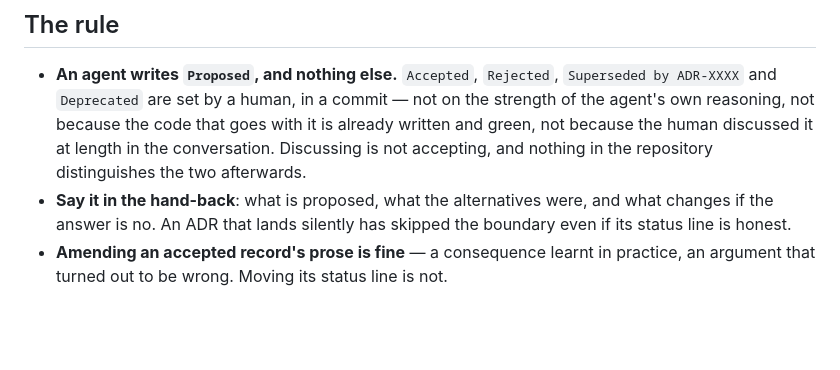
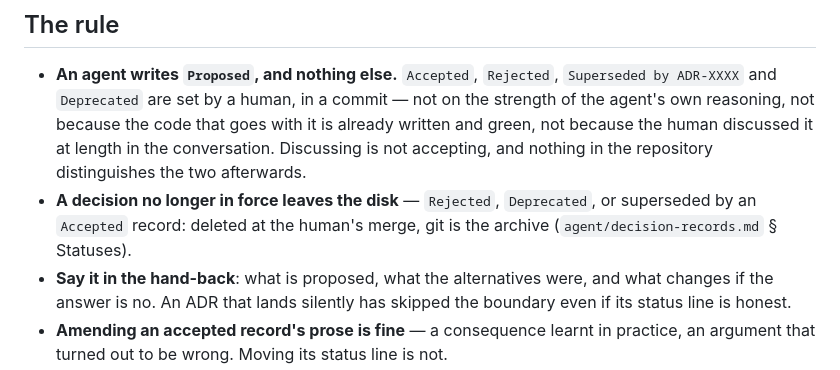
Before and after one commit to dohrm/claude-rules, a Markdown page: rules/agent/decisions.md, the part around the change. GitHub-like rendering; blank space fills up the shorter version.

```diff
--- a/rules/agent/decisions.md
+++ b/rules/agent/decisions.md
@@ -16,6 +16,9 @@ never for a **decision**.
   is already written and green, not because the human discussed it at length in the
   conversation. Discussing is not accepting, and nothing in the repository
   distinguishes the two afterwards.
+- **A decision no longer in force leaves the disk** — `Rejected`, `Deprecated`, or
+  superseded by an `Accepted` record: deleted at the human's merge, git is the
+  archive (`agent/decision-records.md` § Statuses).
 - **Say it in the hand-back**: what is proposed, what the alternatives were, and
   what changes if the answer is no. An ADR that lands silently has skipped the
   boundary even if its status line is honest.
```
Also changed, not shown: rules/agent/decision-records.md (+20 -4 lines), rules/agent/guardrails.md (+2 -0 lines).
